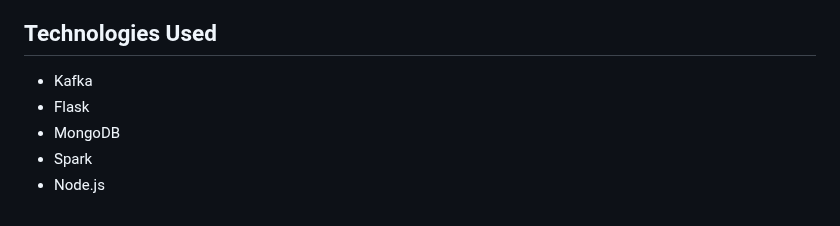
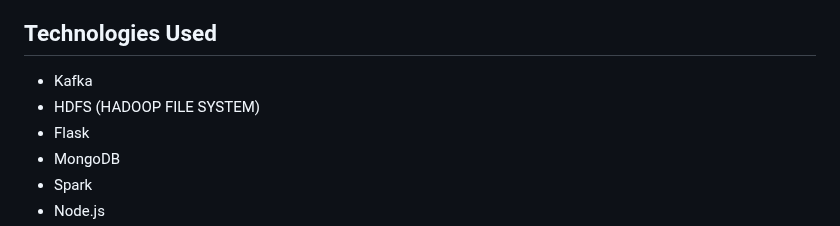
Before and after one commit to ziedbrah-source/monitor-road-traffic-BigData, a Markdown page: README.md, the part around the change. Rendered like a GitHub page.

```diff
--- a/README.md
+++ b/README.md
@@ -13,6 +13,7 @@ The Road Monitoring System is a software application developed for real-time mon
 ## Technologies Used
 
 - Kafka
+- HDFS (HADOOP FILE SYSTEM)
 - Flask
 - MongoDB
 - Spark
```
